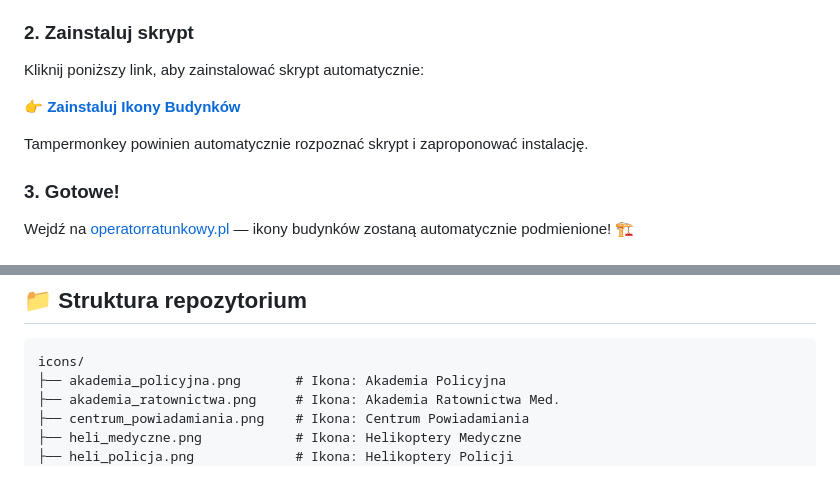
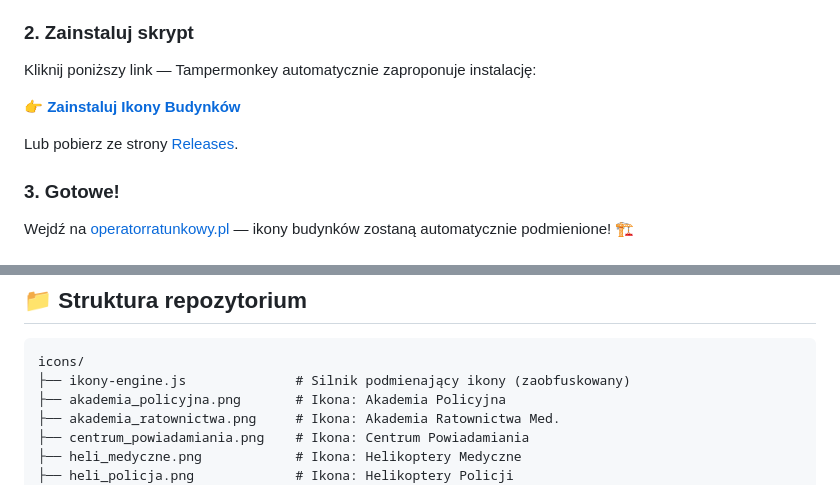
Before and after one commit to Adixx1337/ikonki, a Markdown page: README.md, 2 parts joined by grey strips. GitHub-like rendering.

````diff
--- a/README.md
+++ b/README.md
@@ -17,5 +17,5 @@ Customowe ikony budynków podmieniane w grze **[Operator Ratunkowy](https://www.
 - [Opera](https://addons.opera.com/pl/extensions/details/tampermonkey-beta/)
 
 ### 2. Zainstaluj skrypt
-Kliknij poniższy link, aby zainstalować skrypt automatycznie:
+Kliknij poniższy link — Tampermonkey automatycznie zaproponuje instalację:
 
@@ -23,5 +23,5 @@ Kliknij poniższy link, aby zainstalować skrypt automatycznie:
 
-Tampermonkey powinien automatycznie rozpoznać skrypt i zaproponować instalację.
+Lub pobierz ze strony [Releases](https://github.com/Adixx1337/ikonki/releases/tag/Ikonki).
 
 ### 3. Gotowe!
 Wejdź na [operatorratunkowy.pl](https://www.operatorratunkowy.pl/) — ikony budynków zostaną automatycznie podmienione! 🏗️
@@ -87,6 +87,7 @@ Odwiedź naszą stronę, aby zobaczyć i pobrać wszystkie ikony:
 
 ```
 icons/
+├── ikony-engine.js              # Silnik podmienający ikony (zaobfuskowany)
 ├── akademia_policyjna.png       # Ikona: Akademia Policyjna
 ├── akademia_ratownictwa.png     # Ikona: Akademia Ratownictwa Med.
 ├── centrum_powiadamiania.png    # Ikona: Centrum Powiadamiania
````
Also changed, not shown: other parts of README.md (+1 -1 lines).
